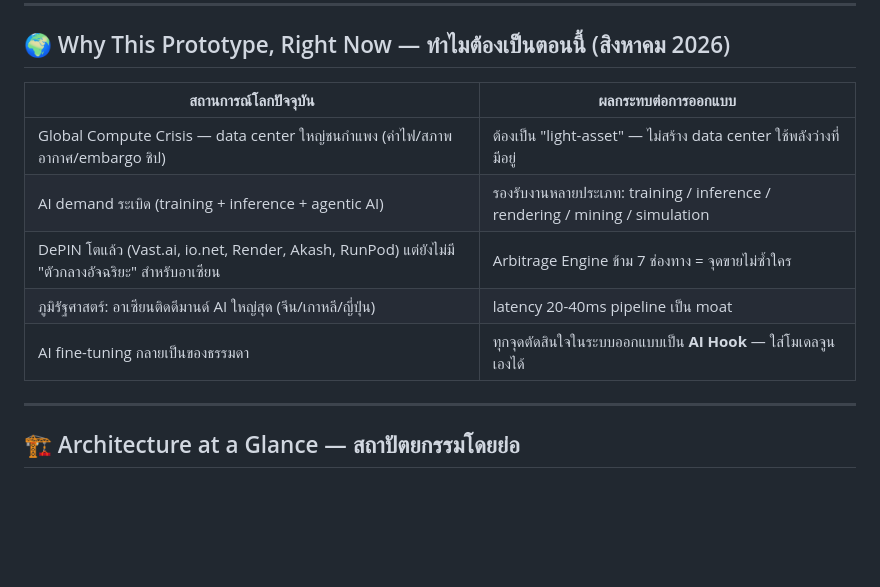
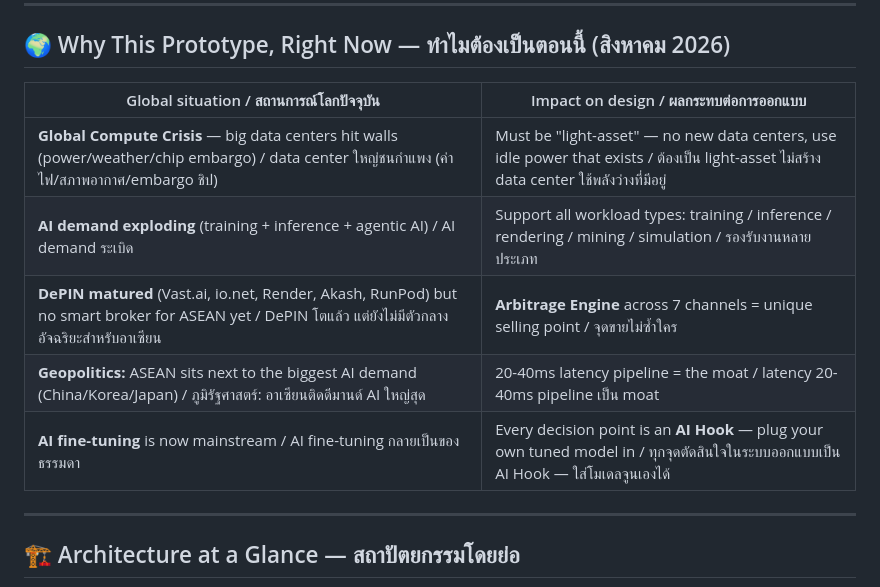
Before and after one commit to Chanan1363/Asean-compute-yield-optimizer, a Markdown page: prototype/README.md, the part around the change. GitHub-like rendering; blank space fills up the shorter version.

Commit message:
docs: bilingual EN/TH for 'Why This Prototype' table (foreign-dev readable)

```diff
--- a/prototype/README.md
+++ b/prototype/README.md
@@ -7,13 +7,13 @@
 
 ## 🌍 Why This Prototype, Right Now — ทำไมต้องเป็นตอนนี้ (สิงหาคม 2026)
 
-| สถานการณ์โลกปัจจุบัน | ผลกระทบต่อการออกแบบ |
+| Global situation / สถานการณ์โลกปัจจุบัน | Impact on design / ผลกระทบต่อการออกแบบ |
 |---|---|
-| Global Compute Crisis — data center ใหญ่ชนกำแพง (ค่าไฟ/สภาพอากาศ/embargo ชิป) | ต้องเป็น "light-asset" — ไม่สร้าง data center ใช้พลังว่างที่มีอยู่ |
-| AI demand ระเบิด (training + inference + agentic AI) | รองรับงานหลายประเภท: training / inference / rendering / mining / simulation |
-| DePIN โตแล้ว (Vast.ai, io.net, Render, Akash, RunPod) แต่ยังไม่มี "ตัวกลางอัจฉริยะ" สำหรับอาเซียน | Arbitrage Engine ข้าม 7 ช่องทาง = จุดขายไม่ซ้ำใคร |
-| ภูมิรัฐศาสตร์: อาเซียนติดดีมานด์ AI ใหญ่สุด (จีน/เกาหลี/ญี่ปุ่น) | latency 20-40ms pipeline เป็น moat |
-| AI fine-tuning กลายเป็นของธรรมดา | ทุกจุดตัดสินใจในระบบออกแบบเป็น **AI Hook** — ใส่โมเดลจูนเองได้ |
+| **Global Compute Crisis** — big data centers hit walls (power/weather/chip embargo) / data center ใหญ่ชนกำแพง (ค่าไฟ/สภาพอากาศ/embargo ชิป) | Must be "light-asset" — no new data centers, use idle power that exists / ต้องเป็น light-asset ไม่สร้าง data center ใช้พลังว่างที่มีอยู่ |
+| **AI demand exploding** (training + inference + agentic AI) / AI demand ระเบิด | Support all workload types: training / inference / rendering / mining / simulation / รองรับงานหลายประเภท |
+| **DePIN matured** (Vast.ai, io.net, Render, Akash, RunPod) but no smart broker for ASEAN yet / DePIN โตแล้ว แต่ยังไม่มีตัวกลางอัจฉริยะสำหรับอาเซียน | **Arbitrage Engine** across 7 channels = unique selling point / จุดขายไม่ซ้ำใคร |
+| **Geopolitics:** ASEAN sits next to the biggest AI demand (China/Korea/Japan) / ภูมิรัฐศาสตร์: อาเซียนติดดีมานด์ AI ใหญ่สุด | 20-40ms latency pipeline = the moat / latency 20-40ms pipeline เป็น moat |
+| **AI fine-tuning** is now mainstream / AI fine-tuning กลายเป็นของธรรมดา | Every decision point is an **AI Hook** — plug your own tuned model in / ทุกจุดตัดสินใจในระบบออกแบบเป็น AI Hook — ใส่โมเดลจูนเองได้ |
 
 ---
 
```
